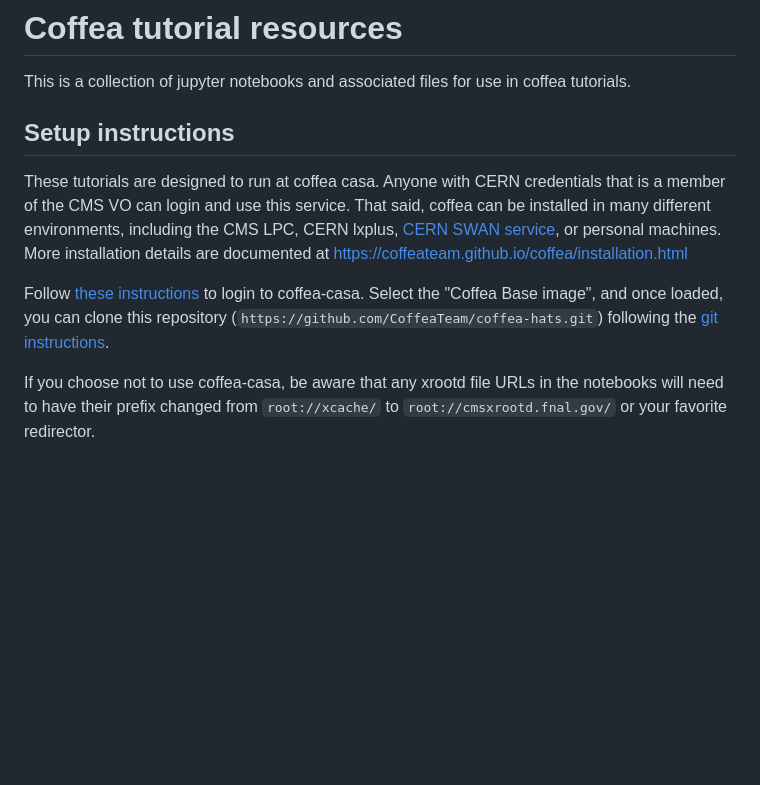
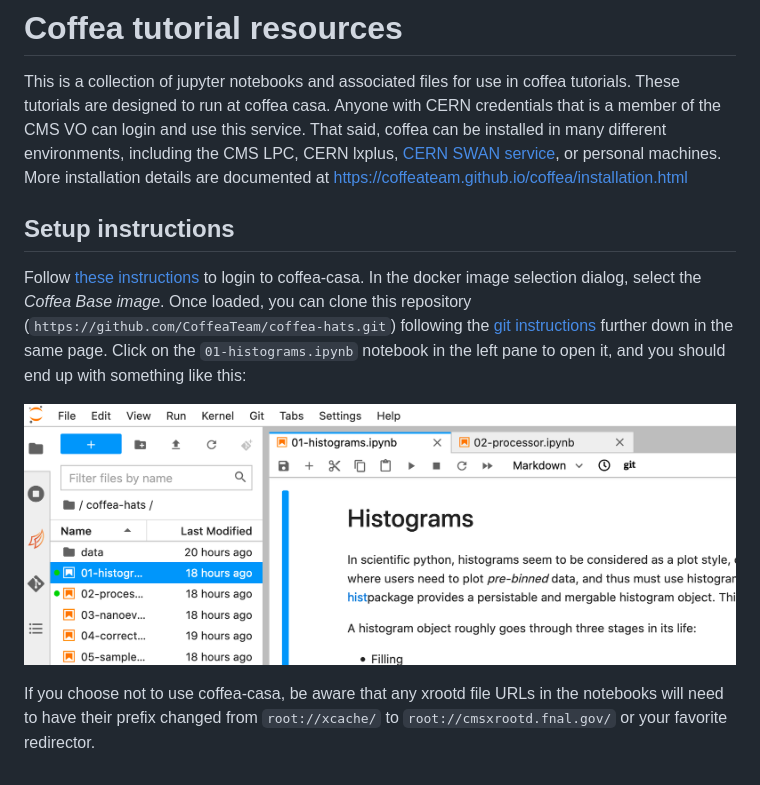
Before and after one commit to CoffeaTeam/coffea-hats, a Markdown page: README.md, the part around the change. Drawn GitHub-style; pictures changed too: img/notebook.png (added); blank space fills up the shorter version.

Commit message:
Add picture of where we want to go

```diff
--- a/README.md
+++ b/README.md
@@ -1,13 +1,18 @@
 # Coffea tutorial resources
 This is a collection of jupyter notebooks and associated files for use in coffea tutorials.
-
-## Setup instructions
 These tutorials are designed to run at coffea casa. Anyone with CERN credentials that is a member of the CMS VO
 can login and use this service. That said, coffea can be installed in many different environments, including
 the CMS LPC, CERN lxplus, [CERN SWAN service](http://swan.cern.ch), or personal machines. More installation
 details are documented at https://coffeateam.github.io/coffea/installation.html
 
-Follow [these instructions](https://coffea-casa.readthedocs.io/en/latest/cc_user.html) to login to coffea-casa.
-Select the "Coffea Base image", and once loaded, you can clone this repository (`https://github.com/CoffeaTeam/coffea-hats.git`) following the [git instructions](https://coffea-casa.readthedocs.io/en/latest/cc_user.html#using-git).
+## Setup instructions
+Follow [these instructions](https://coffea-casa.readthedocs.io/en/latest/cc_user.html#access) to login to coffea-casa.
+In the docker image selection dialog, select the *Coffea Base image*.
+Once loaded, you can clone this repository (`https://github.com/CoffeaTeam/coffea-hats.git`)
+following the [git instructions](https://coffea-casa.readthedocs.io/en/latest/cc_user.html#using-git) further down in the same page.
+Click on the `01-histograms.ipynb` notebook in the left pane to open it, and you should end up with something like this:
 
-If you choose not to use coffea-casa, be aware that any xrootd file URLs in the notebooks will need to have their prefix changed from `root://xcache/` to `root://cmsxrootd.fnal.gov/` or your favorite redirector.
+![JupyterLab screen](/img/notebook.png)
+
+If you choose not to use coffea-casa, be aware that any xrootd file URLs in the notebooks will need to have their prefix changed from
+`root://xcache/` to `root://cmsxrootd.fnal.gov/` or your favorite redirector.
```
